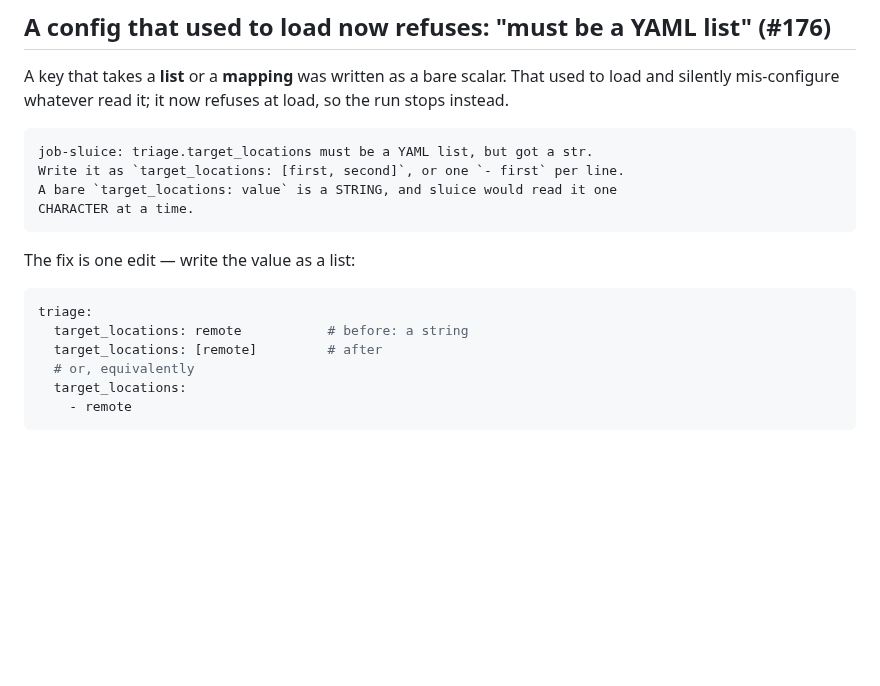
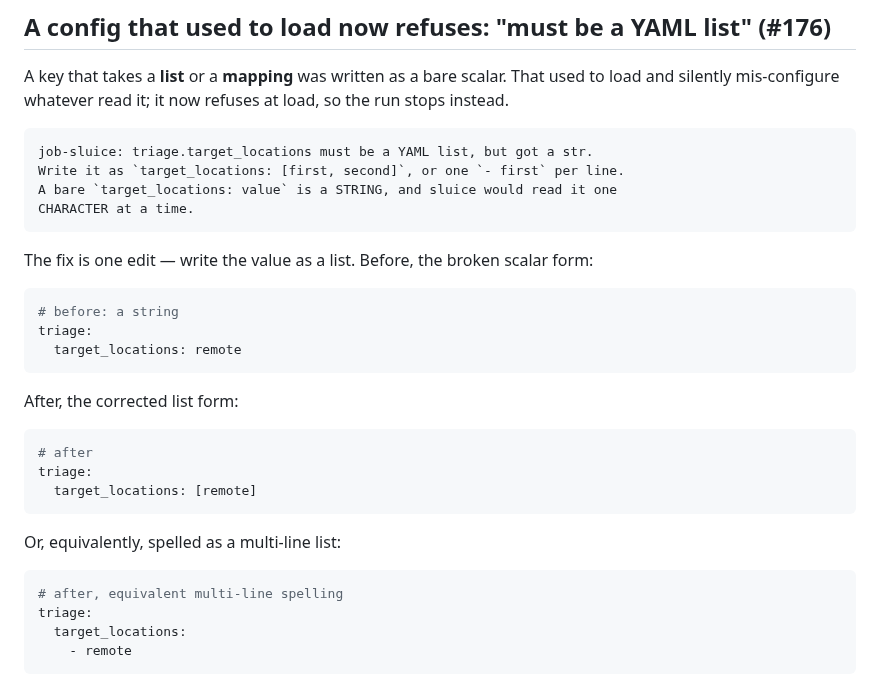
Before and after one commit to MrReasonable/sluice, a Markdown page: docs/TROUBLESHOOTING.md, the part around the change. Rendered like a GitHub page; blank space fills up the shorter version.

Commit message:
docs(troubleshooting): split the target_locations example into parseable blocks
The "fix is one edit" example defined `target_locations` twice in a single
mapping to show before and after together. A duplicate-key-aware YAML loader
rejects that outright, so a reader who copied the block to try the fix got a
parse error instead -- on the page whose whole purpose is to hand someone a
working config.

Measured rather than assumed: parsing the combined block raises
`duplicate key found: 'target_locations'`, and each of the three blocks this
splits it into -- the scalar "before", the inline-list "after", and the
equivalent multi-line form -- parses on its own.

Not this branch's change. `git log -L` attributes those lines to #176 via
PR #184; corrected here because it is four lines in a file this branch
already touches, and the alternative is leaving a broken copy-paste example
in place. Written as an ordinary commit rather than a fixup, since the
originating commit is on main and not on this branch.

MrReasonable <4990954+MrReasonable@users.noreply.github.com>

````diff
--- a/docs/TROUBLESHOOTING.md
+++ b/docs/TROUBLESHOOTING.md
@@ -101,13 +101,27 @@ A bare `target_locations: value` is a STRING, and sluice would read it one
 CHARACTER at a time.
 ```
 
-The fix is one edit — write the value as a list:
+The fix is one edit — write the value as a list. Before, the broken scalar form:
 
 ```yaml
+# before: a string
 triage:
-  target_locations: remote           # before: a string
-  target_locations: [remote]         # after
-  # or, equivalently
+  target_locations: remote
+```
+
+After, the corrected list form:
+
+```yaml
+# after
+triage:
+  target_locations: [remote]
+```
+
+Or, equivalently, spelled as a multi-line list:
+
+```yaml
+# after, equivalent multi-line spelling
+triage:
   target_locations:
     - remote
 ```
````
